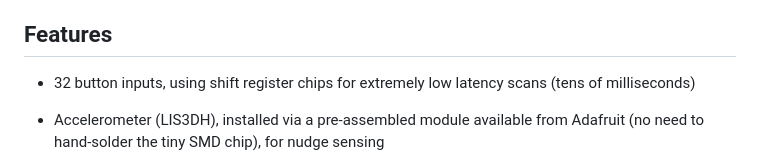
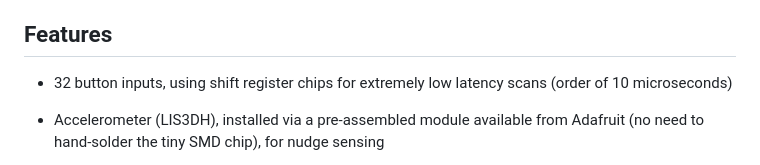
Before and after one commit to mjrgh/PinscapePico, a Markdown page: ExpansionBoards/DIY-Friendly/README.md, the part around the change. Rendered like a GitHub page.

```diff
--- a/ExpansionBoards/DIY-Friendly/README.md
+++ b/ExpansionBoards/DIY-Friendly/README.md
@@ -72,7 +72,7 @@ your original ideas.
 ## Features
 
 * 32 button inputs, using shift register chips for extremely low latency
-scans (tens of milliseconds)
+scans (order of 10 microseconds)
 
 * Accelerometer (LIS3DH), installed via a pre-assembled module
 available from Adafruit (no need to hand-solder the tiny SMD chip),
```
